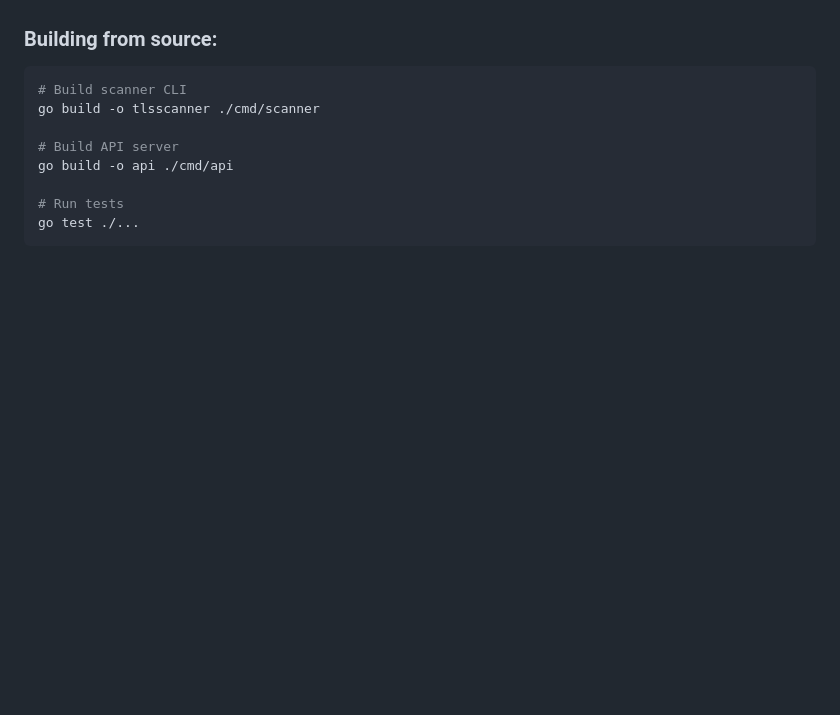
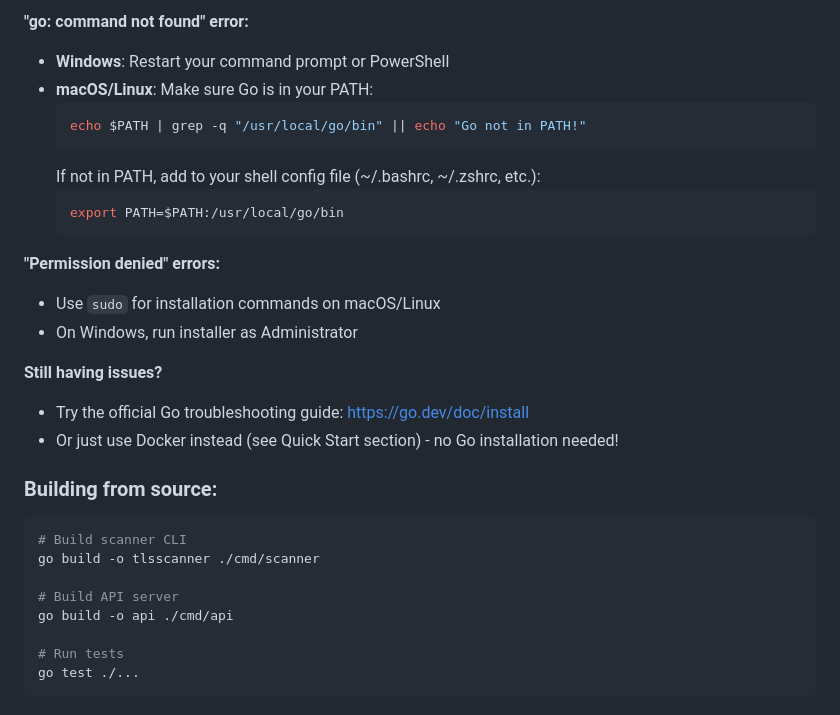
Before and after one commit to jphoke/tlsscanner, a Markdown page: README.md, the part around one of its changes. Drawn GitHub-style; blank space fills up the shorter version.

Commit message:
Updated README with more info on GO requirement(s)

````diff
--- a/README.md
+++ b/README.md
@@ -109,3 +177,21 @@ The web UI provides a comprehensive view of your SSL/TLS security posture:
+**"go: command not found" error:**
+- **Windows**: Restart your command prompt or PowerShell
+- **macOS/Linux**: Make sure Go is in your PATH:
+  ```bash
+  echo $PATH | grep -q "/usr/local/go/bin" || echo "Go not in PATH!"
+  ```
+  If not in PATH, add to your shell config file (~/.bashrc, ~/.zshrc, etc.):
+  ```bash
+  export PATH=$PATH:/usr/local/go/bin
+  ```
+
+**"Permission denied" errors:**
+- Use `sudo` for installation commands on macOS/Linux
+- On Windows, run installer as Administrator
+
+**Still having issues?**
+- Try the official Go troubleshooting guide: https://go.dev/doc/install
+- Or just use Docker instead (see Quick Start section) - no Go installation needed!
 
 ### Building from source:
 ```bash
````
Also changed, not shown: other parts of README.md (+71 -3 lines).
